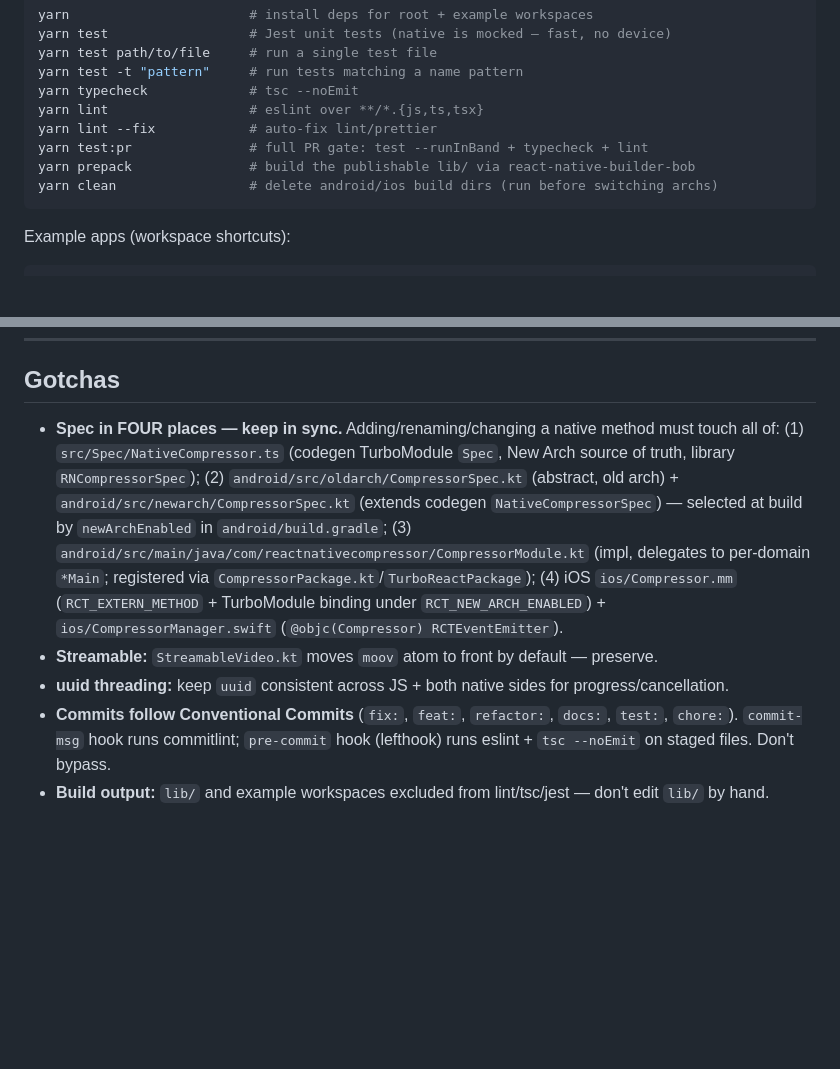
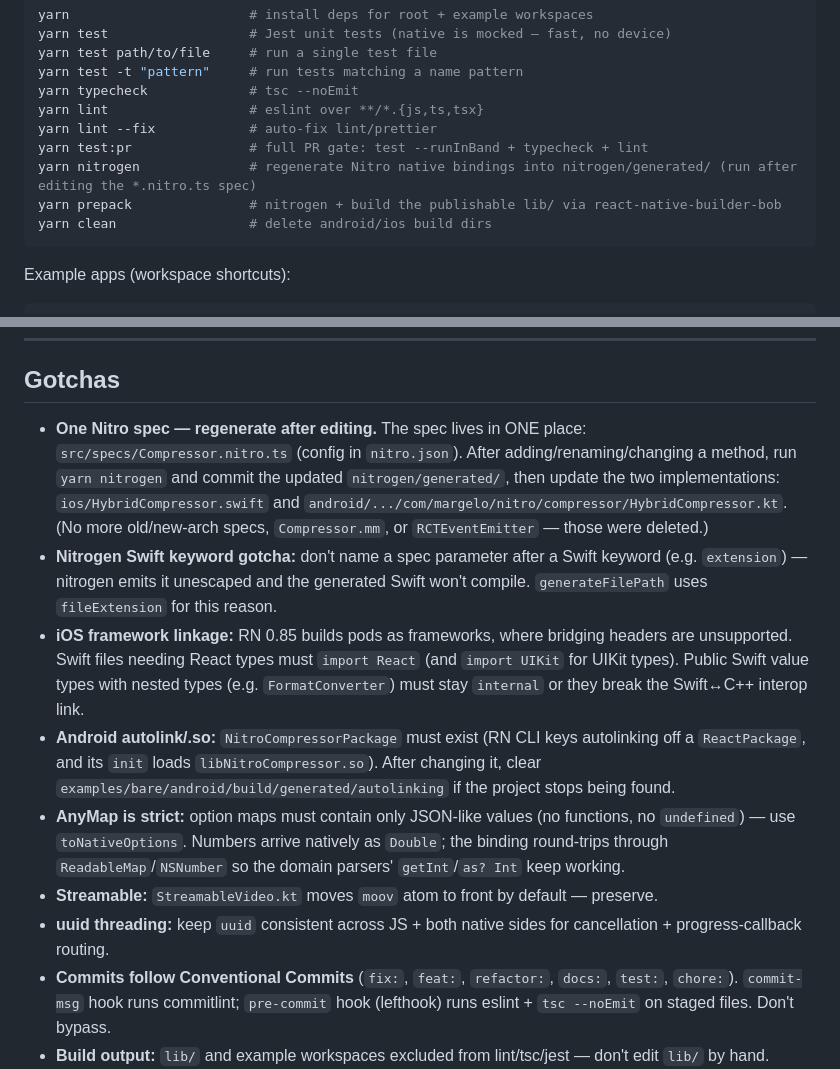
Before and after one commit to numandev1/react-native-compressor, a Markdown page: CLAUDE.md, 2 parts joined by grey strips. Rendered like a GitHub page; blank space fills up the shorter version.

````diff
--- a/CLAUDE.md
+++ b/CLAUDE.md
@@ -50,8 +62,9 @@ yarn typecheck             # tsc --noEmit
 yarn lint                  # eslint over **/*.{js,ts,tsx}
 yarn lint --fix            # auto-fix lint/prettier
 yarn test:pr               # full PR gate: test --runInBand + typecheck + lint
-yarn prepack               # build the publishable lib/ via react-native-builder-bob
-yarn clean                 # delete android/ios build dirs (run before switching archs)
+yarn nitrogen              # regenerate Nitro native bindings into nitrogen/generated/ (run after editing the *.nitro.ts spec)
+yarn prepack               # nitrogen + build the publishable lib/ via react-native-builder-bob
+yarn clean                 # delete android/ios build dirs
 ```
 
 Example apps (workspace shortcuts):
@@ -77,9 +90,13 @@ Device/version overrides live in `examples/bare/rn-harness.config.mjs` (env vars
 ---
 
 ## Gotchas
-- **Spec in FOUR places — keep in sync.** Adding/renaming/changing a native method must touch all of: (1) `src/Spec/NativeCompressor.ts` (codegen TurboModule `Spec`, New Arch source of truth, library `RNCompressorSpec`); (2) `android/src/oldarch/CompressorSpec.kt` (abstract, old arch) + `android/src/newarch/CompressorSpec.kt` (extends codegen `NativeCompressorSpec`) — selected at build by `newArchEnabled` in `android/build.gradle`; (3) `android/src/main/java/com/reactnativecompressor/CompressorModule.kt` (impl, delegates to per-domain `*Main`; registered via `CompressorPackage.kt`/`TurboReactPackage`); (4) iOS `ios/Compressor.mm` (`RCT_EXTERN_METHOD` + TurboModule binding under `RCT_NEW_ARCH_ENABLED`) + `ios/CompressorManager.swift` (`@objc(Compressor) RCTEventEmitter`).
+- **One Nitro spec — regenerate after editing.** The spec lives in ONE place: `src/specs/Compressor.nitro.ts` (config in `nitro.json`). After adding/renaming/changing a method, run `yarn nitrogen` and commit the updated `nitrogen/generated/`, then update the two implementations: `ios/HybridCompressor.swift` and `android/.../com/margelo/nitro/compressor/HybridCompressor.kt`. (No more old/new-arch specs, `Compressor.mm`, or `RCTEventEmitter` — those were deleted.)
+- **Nitrogen Swift keyword gotcha:** don't name a spec parameter after a Swift keyword (e.g. `extension`) — nitrogen emits it unescaped and the generated Swift won't compile. `generateFilePath` uses `fileExtension` for this reason.
+- **iOS framework linkage:** RN 0.85 builds pods as frameworks, where bridging headers are unsupported. Swift files needing React types must `import React` (and `import UIKit` for UIKit types). Public Swift value types with nested types (e.g. `FormatConverter`) must stay `internal` or they break the Swift↔C++ interop link.
+- **Android autolink/.so:** `NitroCompressorPackage` must exist (RN CLI keys autolinking off a `ReactPackage`, and its `init` loads `libNitroCompressor.so`). After changing it, clear `examples/bare/android/build/generated/autolinking` if the project stops being found.
+- **AnyMap is strict:** option maps must contain only JSON-like values (no functions, no `undefined`) — use `toNativeOptions`. Numbers arrive natively as `Double`; the binding round-trips through `ReadableMap`/`NSNumber` so the domain parsers' `getInt`/`as? Int` keep working.
 - **Streamable:** `StreamableVideo.kt` moves `moov` atom to front by default — preserve.
-- **uuid threading:** keep `uuid` consistent across JS + both native sides for progress/cancellation.
+- **uuid threading:** keep `uuid` consistent across JS + both native sides for cancellation + progress-callback routing.
 - **Commits follow Conventional Commits** (`fix:`, `feat:`, `refactor:`, `docs:`, `test:`, `chore:`). `commit-msg` hook runs commitlint; `pre-commit` hook (lefthook) runs eslint + `tsc --noEmit` on staged files. Don't bypass.
 - **Build output:** `lib/` and example workspaces excluded from lint/tsc/jest — don't edit `lib/` by hand.
 - **Releases:** cut with `yarn release` (release-it + conventional-changelog).
````
Also changed, not shown: other parts of CLAUDE.md (+18 -6 lines).
